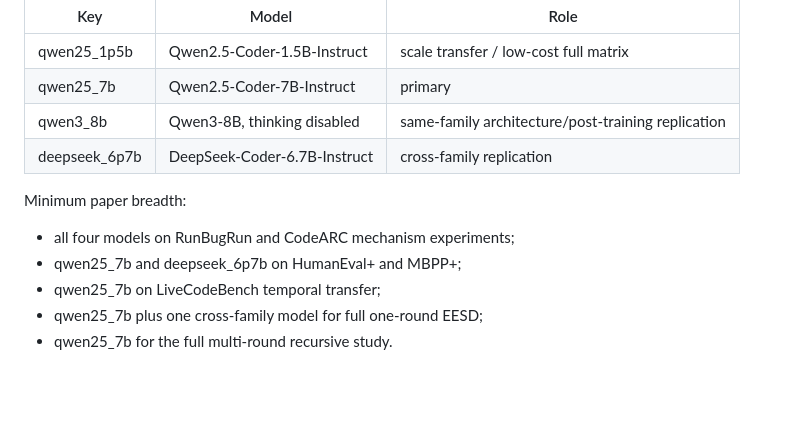
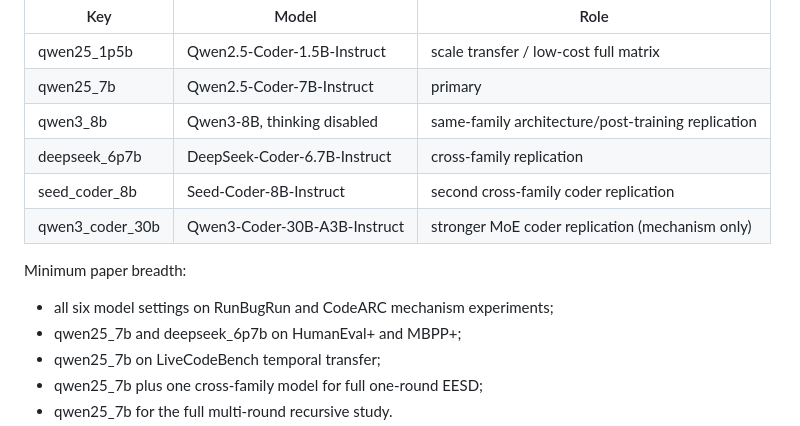
Before and after one commit to yuhanlydia/PBPF, a Markdown page: docs/EESD_ICLR2027_EXPERIMENTS.md, the part around the change. Rendered like a GitHub page; blank space fills up the shorter version.

Commit message:
EESD: document six-model ICLR replication plan

```diff
--- a/docs/EESD_ICLR2027_EXPERIMENTS.md
+++ b/docs/EESD_ICLR2027_EXPERIMENTS.md
@@ -42,9 +42,11 @@ hardware with 4-bit loading.
 | qwen25_7b | Qwen2.5-Coder-7B-Instruct | primary |
 | qwen3_8b | Qwen3-8B, thinking disabled | same-family architecture/post-training replication |
 | deepseek_6p7b | DeepSeek-Coder-6.7B-Instruct | cross-family replication |
+| seed_coder_8b | Seed-Coder-8B-Instruct | second cross-family coder replication |
+| qwen3_coder_30b | Qwen3-Coder-30B-A3B-Instruct | stronger MoE coder replication (mechanism only) |
 
 Minimum paper breadth:
-- all four models on RunBugRun and CodeARC mechanism experiments;
+- all six model settings on RunBugRun and CodeARC mechanism experiments;
 - qwen25_7b and deepseek_6p7b on HumanEval+ and MBPP+;
 - qwen25_7b on LiveCodeBench temporal transfer;
 - qwen25_7b plus one cross-family model for full one-round EESD;
```
